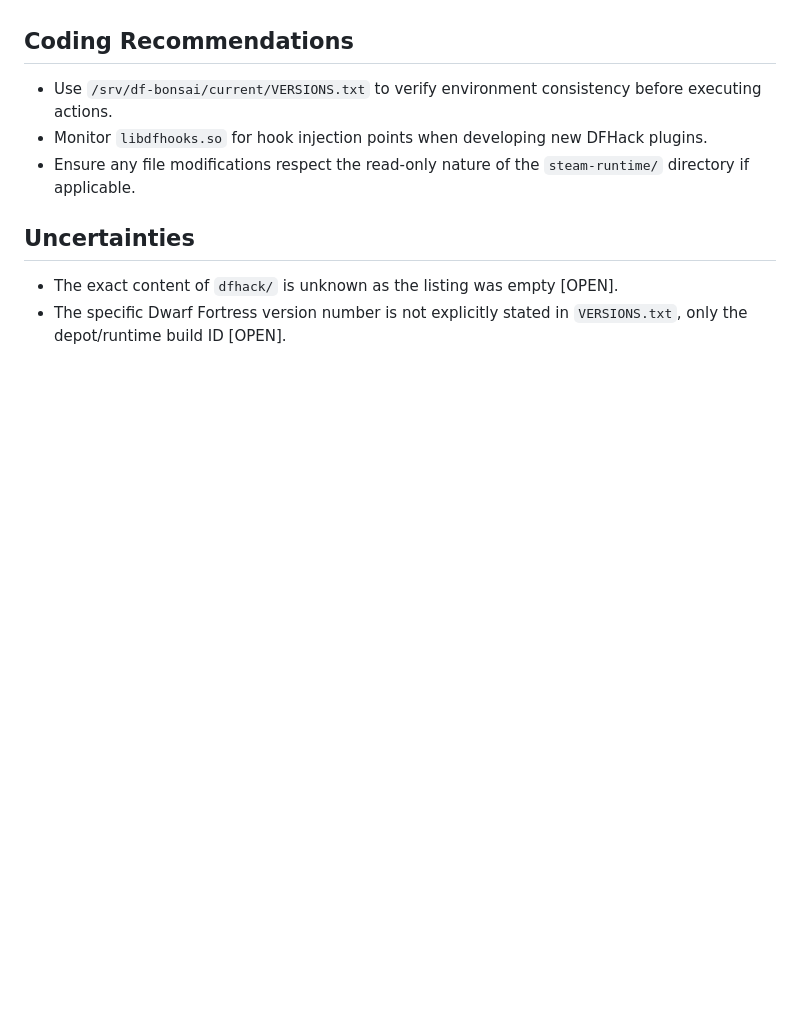
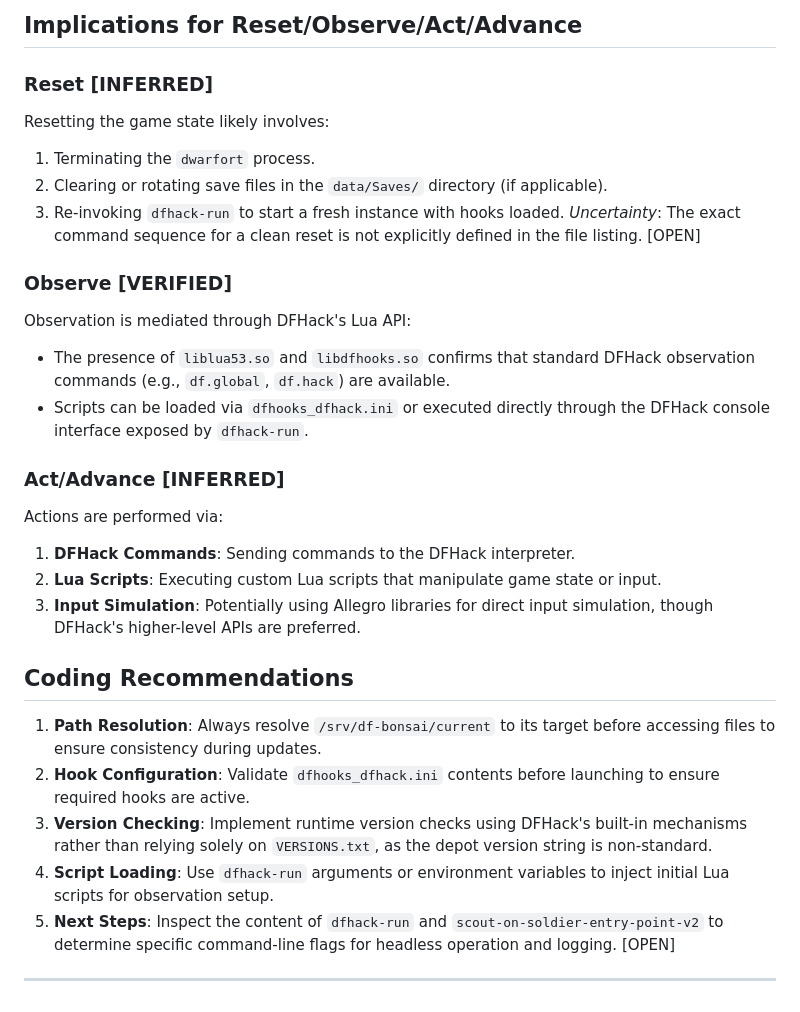
Before and after one commit to MNelubin/bonsai-dwarf-fortress, a Markdown page: knowledge/dfhack/df-bonsai-runtime-structure.md, the part around one of its changes. Rendered like a GitHub page; blank space fills up the shorter version.

```diff
--- a/knowledge/dfhack/df-bonsai-runtime-structure.md
+++ b/knowledge/dfhack/df-bonsai-runtime-structure.md
@@ -41,9 +44,27 @@ The primary game installation resides at `/srv/df-bonsai/current/`. The followin
+## Implications for Reset/Observe/Act/Advance
+
+### Reset [INFERRED]
+Resetting the game state likely involves:
+1. Terminating the `dwarfort` process.
+2. Clearing or rotating save files in the `data/Saves/` directory (if applicable).
+3. Re-invoking `dfhack-run` to start a fresh instance with hooks loaded.
+*Uncertainty*: The exact command sequence for a clean reset is not explicitly defined in the file listing. [OPEN]
+
+### Observe [VERIFIED]
+Observation is mediated through DFHack's Lua API:
+- The presence of `liblua53.so` and `libdfhooks.so` confirms that standard DFHack observation commands (e.g., `df.global`, `df.hack`) are available.
+- Scripts can be loaded via `dfhooks_dfhack.ini` or executed directly through the DFHack console interface exposed by `dfhack-run`.
+
+### Act/Advance [INFERRED]
+Actions are performed via:
+1. **DFHack Commands**: Sending commands to the DFHack interpreter.
+2. **Lua Scripts**: Executing custom Lua scripts that manipulate game state or input.
+3. **Input Simulation**: Potentially using Allegro libraries for direct input simulation, though DFHack's higher-level APIs are preferred.
 
 ## Coding Recommendations
-- Use `/srv/df-bonsai/current/VERSIONS.txt` to verify environment consistency before executing actions.
-- Monitor `libdfhooks.so` for hook injection points when developing new DFHack plugins.
-- Ensure any file modifications respect the read-only nature of the `steam-runtime/` directory if applicable.
-
-## Uncertainties
-- The exact content of `dfhack/` is unknown as the listing was empty [OPEN].
-- The specific Dwarf Fortress version number is not explicitly stated in `VERSIONS.txt`, only the depot/runtime build ID [OPEN].
+1. **Path Resolution**: Always resolve `/srv/df-bonsai/current` to its target before accessing files to ensure consistency during updates.
+2. **Hook Configuration**: Validate `dfhooks_dfhack.ini` contents before launching to ensure required hooks are active.
+3. **Version Checking**: Implement runtime version checks using DFHack's built-in mechanisms rather than relying solely on `VERSIONS.txt`, as the depot version string is non-standard.
+4. **Script Loading**: Use `dfhack-run` arguments or environment variables to inject initial Lua scripts for observation setup.
+5. **Next Steps**: Inspect the content of `dfhack-run` and `scout-on-soldier-entry-point-v2` to determine specific command-line flags for headless operation and logging. [OPEN]
+---
```
Also changed, not shown: other parts of knowledge/dfhack/df-bonsai-runtime-structure.md (+33 -30 lines).
